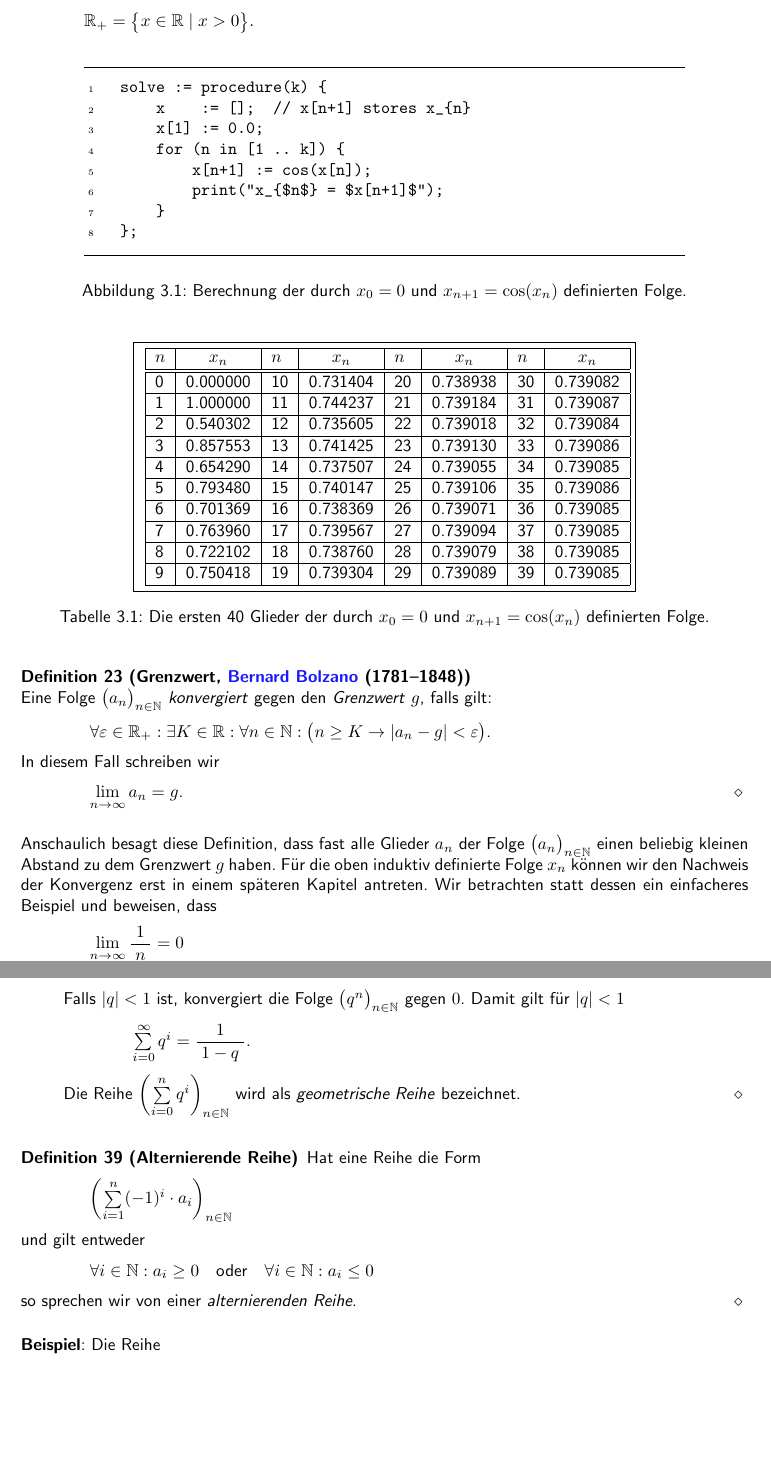
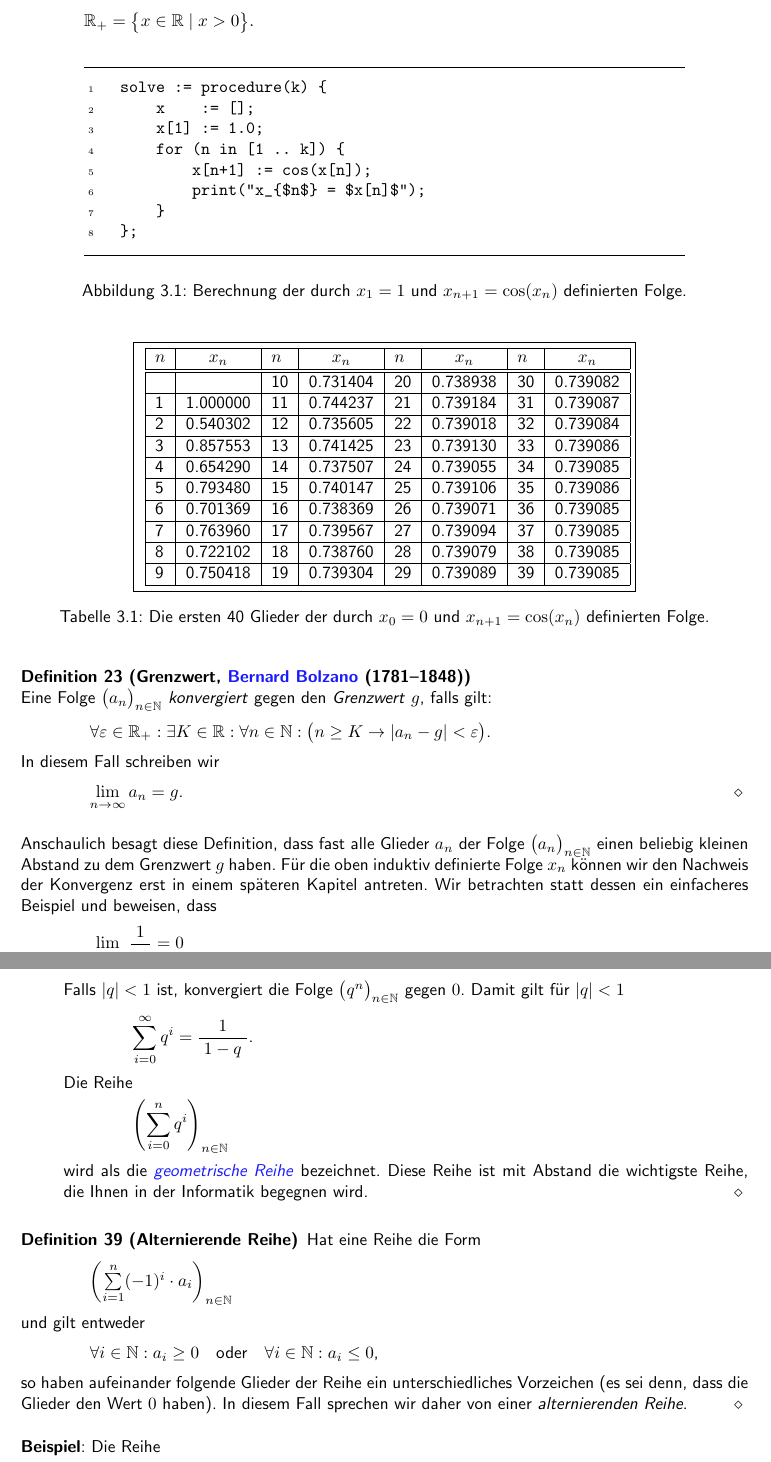
Before and after one commit to karlstroetmann/Analysis, a LaTeX document (Script/analysis.tex, which reads Script/folgen-und-reihen.tex): two parts of pages 25 and 42 of 168 before the commit and two parts of pages 25 and 42 of 169 after it, joined at a grey line, cut so that both start at the same text, the shorter picture padded with empty space. The pictures show the PDF file Script/analysis.pdf that the author committed with the source; the source files are stored in an older character set and shown here as Unicode.

Commit message:
beautified some formulae

```diff
--- a/Script/folgen-und-reihen.tex
+++ b/Script/folgen-und-reihen.tex
@@ -44,7 +44,7 @@ können wir eine Folge $(x_n)_{n\in\mathbb{N}}$ induktiv wie folgt definieren:
 \item Induktions-Anfang: $n = 1$.  Wir setzen
       \\[0.2cm]
       \hspace*{1.3cm}
-      $x_1 := 0$.
+      $x_1 := 1$.
 \item Induktions-Schritt: $n \mapsto n+1$.  Nach Induktions-Voraussetzung ist $x_n$ bereits
       definiert.  Wir definieren $x_{n+1}$ als
       \\[0.2cm]
@@ -75,16 +75,16 @@ bezeichnen wir  die Menge der positiven reellen Zahlen mit $\mathbb{R}_+$, es gi
                   xrightmargin  = 1.3cm,
                 ]
     solve := procedure(k) {
-        x    := [];  // x[n+1] stores x_{n}
-        x[1] := 0.0;
+        x    := [];
+        x[1] := 1.0;
         for (n in [1 .. k]) {
             x[n+1] := cos(x[n]);
-            print("x_{$n$} = $x[n+1]$");
+            print("x_{$n$} = $x[n]$");
         }
     };
 \end{Verbatim}
 \vspace*{-0.3cm}
-  \caption{Berechnung der durch  $x_0 = 0$ und $x_{n+1} = \cos(x_n)$ definierten Folge.}
+  \caption{Berechnung der durch  $x_1 = 1$ und $x_{n+1} = \cos(x_n)$ definierten Folge.}
   \label{fig:solve.stlx}
 \end{figure} %\$
 
@@ -96,7 +96,7 @@ bezeichnen wir  die Menge der positiven reellen Zahlen mit $\mathbb{R}_+$, es gi
    $n$ & $x_n$ & $n$ & $x_n$ & $n$ & $x_n$ & $n$ & $x_n$ \\
 \hline
 \hline
-0 & 0.000000 & 10 & 0.731404 & 20 & 0.738938 & 30 & 0.739082 \\
+  &          & 10 & 0.731404 & 20 & 0.738938 & 30 & 0.739082 \\
 \hline
 1 & 1.000000 & 11 & 0.744237 & 21 & 0.739184 & 31 & 0.739087 \\
 \hline
@@ -348,7 +348,7 @@ einfach durch die erste natürliche Zahl ersetzen, die größer als $K$ ist.
 Dann definieren wir
 \\[0.2cm]
 \hspace*{1.3cm}
-$ S := \max\bigl\{ |a_0|, |a_1|, \cdots, |a_K|, 1 + |g| \bigr\}.  $
+$ S := \max\bigl\{ |a_1|, \cdots, |a_K|, 1 + |g| \bigr\}.  $
 \\[0.2cm]
 Wir behaupten, dass $S$ eine Schranke für die Folge $\folge{a_n}$ ist, wir zeigen also,
 dass für alle $n \in \mathbb{N}$
@@ -1437,10 +1445,17 @@ Wir präsentieren nun einige Beispiele für konvergente Reihen:
       Falls $|q| < 1$ ist, konvergiert die Folge $\folge{q^n}$ gegen $0$.  Damit gilt
       für $|q| < 1$
       \\[0.2cm]
-      \hspace*{1.3cm} $\sum\limits_{i=0}^{\infty} q^i = \bruch{1}{1-q}$.
-      \\[0.2cm]
-      Die Reihe $\left(\sum\limits_{i=0}^{n} q^i\right)_{n\in\mathbb{N}}$ wird als
-      \emph{geometrische Reihe} bezeichnet. \eox
+      \hspace*{1.3cm} $\ds\sum\limits_{i=0}^{\infty} q^i = \bruch{1}{1-q}$.
+      \\[0.2cm]
+      Die Reihe
+      \\[0.2cm]
+      \hspace*{1.3cm}
+      $\ds\left(\sum\limits_{i=0}^{n} q^i\right)_{n\in\mathbb{N}}$
+      \\[0.2cm]
+      wird als die
+      \href{http://de.wikipedia.org/wiki/Geometrische_Reihe}{\emph{geometrische Reihe}} bezeichnet.
+      Diese Reihe ist mit Abstand die wichtigste Reihe, die Ihnen in der Informatik begegnen wird.
+      \eox
 \end{enumerate}
 
 
@@ -1453,9 +1468,11 @@ $ \Folge{\sum\limits_{i=1}^{n}  (-1)^i \cdot  a_i} $
 und gilt entweder
 \\[0.2cm]
 \hspace*{1.3cm}
-$ \forall i \in \mathbb{N}: a_i \geq 0 \quad \mbox{oder} \quad \forall i \in \mathbb{N}: a_i \leq 0 $
-\\[0.2cm]
-so sprechen wir von einer \emph{alternierenden Reihe}.  \eod
+$ \forall i \in \mathbb{N}: a_i \geq 0 \quad \mbox{oder} \quad \forall i \in \mathbb{N}: a_i \leq 0 $,
+\\[0.2cm]
+so haben aufeinander folgende Glieder der Reihe ein unterschiedliches Vorzeichen (es sei denn, dass
+die Glieder den Wert $0$ haben).  In diesem Fall sprechen wir daher von einer \emph{alternierenden Reihe}.
+\eod
 \end{Definition}
 
 \noindent
@@ -1605,9 +1622,7 @@ Die Reihe $\folge{\sum_{i=0}^{n} a_i}$ ist genau dann konvergent, wenn es für a
 $\varepsilon>0$ eine Zahl $K$ gibt, so dass gilt:
 \\[0.2cm]
 \hspace*{1.3cm}
-$ \forall n,l \in \mathbb{N}: n \geq K \rightarrow \left|\sum\limits_{i=n+1}^{n+l} a_i \right| < \varepsilon.$
-\\[0.2cm]
-
+$\ds \forall n,l \in \mathbb{N}: n \geq K \rightarrow \left|\sum\limits_{i=n+1}^{n+l} a_i \right| < \varepsilon.$
 \end{Satz}
 
 \noindent
```
Also changed, not shown: Script/analysis.pdf, Script/folgen-und-reihen.tex (45 more changed lines).
